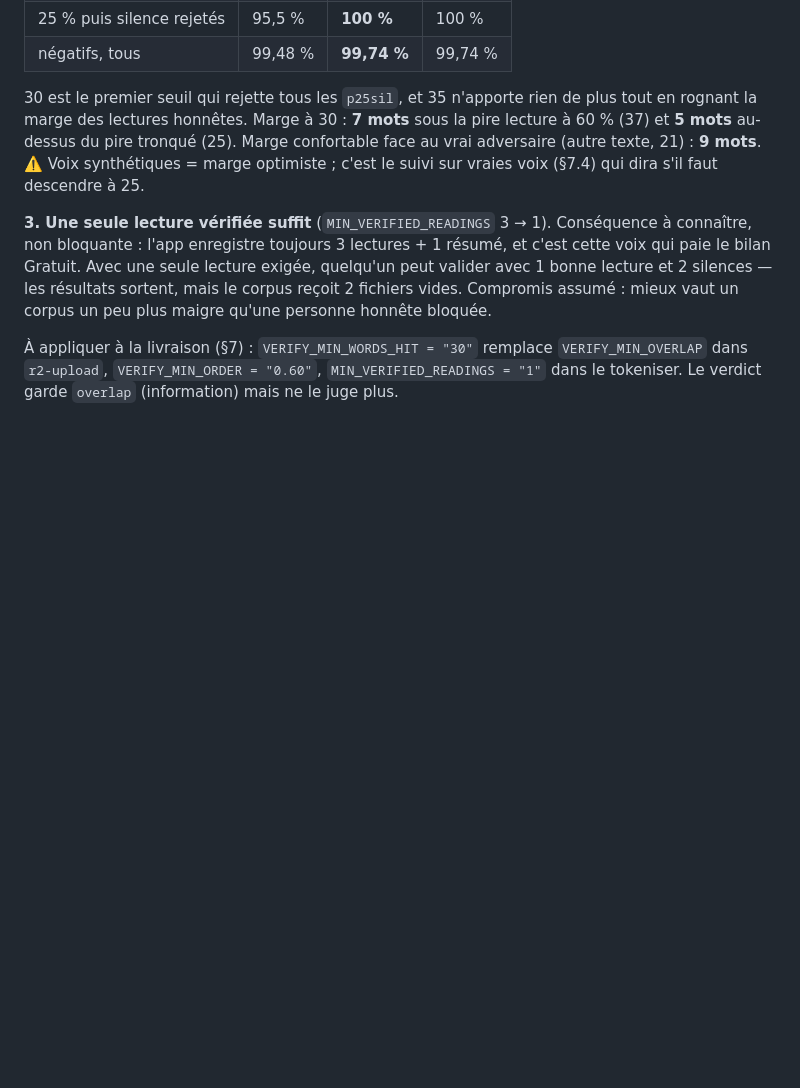
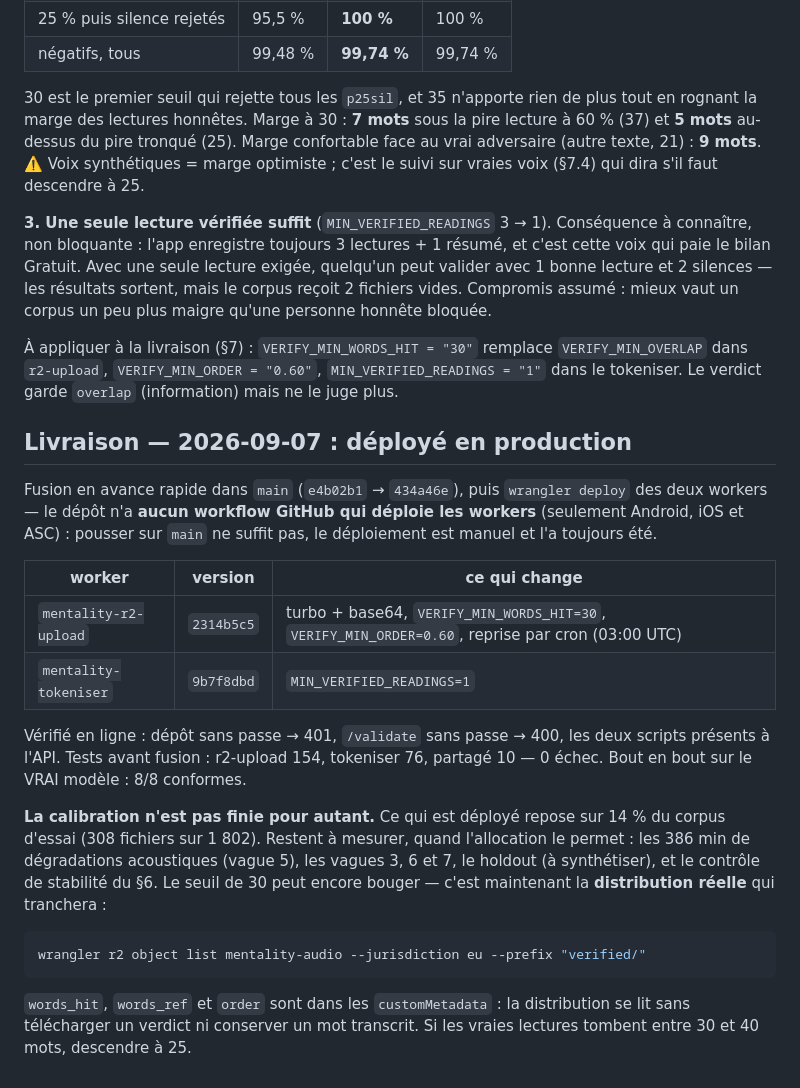
Before and after one commit to alvin971/mentality-flutter-web, a Markdown page: tools/verif_lab/JOURNAL.md, the part around the change. GitHub-like rendering; blank space fills up the shorter version.

Commit message:
lab(verif): livraison — r2-upload 2314b5c5 et tokeniser 9b7f8dbd déployés
Co-Authored-By: Claude Opus 5 <noreply@anthropic.com>

````diff
--- a/tools/verif_lab/JOURNAL.md
+++ b/tools/verif_lab/JOURNAL.md
@@ -499,3 +499,34 @@ mieux vaut un corpus un peu plus maigre qu'une personne honnête bloquée.
 `VERIFY_MIN_OVERLAP` dans `r2-upload`, `VERIFY_MIN_ORDER = "0.60"`,
 `MIN_VERIFIED_READINGS = "1"` dans le tokeniser. Le verdict garde `overlap`
 (information) mais ne le juge plus.
+
+## Livraison — 2026-09-07 : déployé en production
+
+Fusion en avance rapide dans `main` (`e4b02b1` → `434a46e`), puis
+`wrangler deploy` des deux workers — le dépôt n'a **aucun workflow GitHub qui
+déploie les workers** (seulement Android, iOS et ASC) : pousser sur `main` ne
+suffit pas, le déploiement est manuel et l'a toujours été.
+
+| worker | version | ce qui change |
+|---|---|---|
+| `mentality-r2-upload` | `2314b5c5` | turbo + base64, `VERIFY_MIN_WORDS_HIT=30`, `VERIFY_MIN_ORDER=0.60`, reprise par cron (03:00 UTC) |
+| `mentality-tokeniser` | `9b7f8dbd` | `MIN_VERIFIED_READINGS=1` |
+
+Vérifié en ligne : dépôt sans passe → 401, `/validate` sans passe → 400, les
+deux scripts présents à l'API. Tests avant fusion : r2-upload 154, tokeniser 76,
+partagé 10 — 0 échec. Bout en bout sur le VRAI modèle : 8/8 conformes.
+
+**La calibration n'est pas finie pour autant.** Ce qui est déployé repose sur
+14 % du corpus d'essai (308 fichiers sur 1 802). Restent à mesurer, quand
+l'allocation le permet : les 386 min de dégradations acoustiques (vague 5), les
+vagues 3, 6 et 7, le holdout (à synthétiser), et le contrôle de stabilité du §6.
+Le seuil de 30 peut encore bouger — c'est maintenant la **distribution réelle**
+qui tranchera :
+
+```bash
+wrangler r2 object list mentality-audio --jurisdiction eu --prefix "verified/"
+```
+
+`words_hit`, `words_ref` et `order` sont dans les `customMetadata` : la
+distribution se lit sans télécharger un verdict ni conserver un mot transcrit.
+Si les vraies lectures tombent entre 30 et 40 mots, descendre à 25.
````
